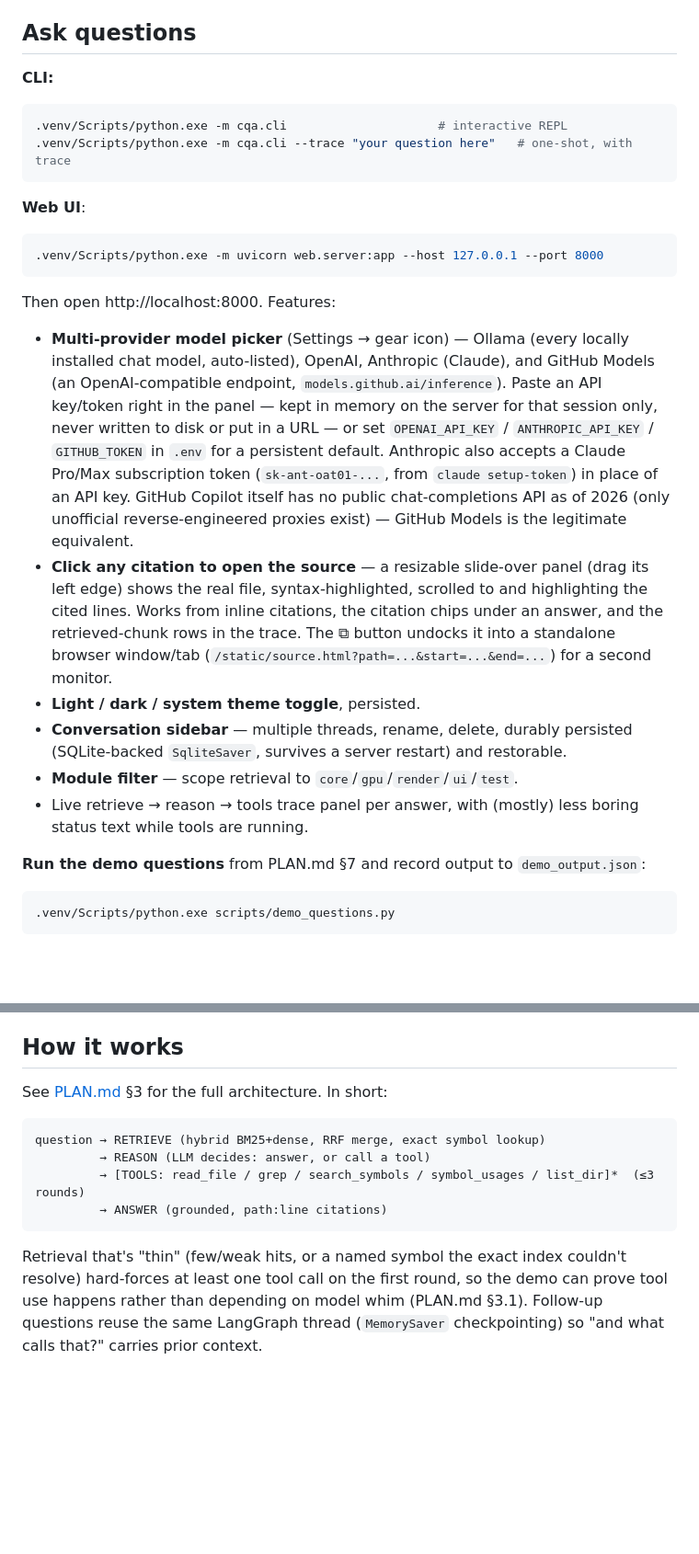
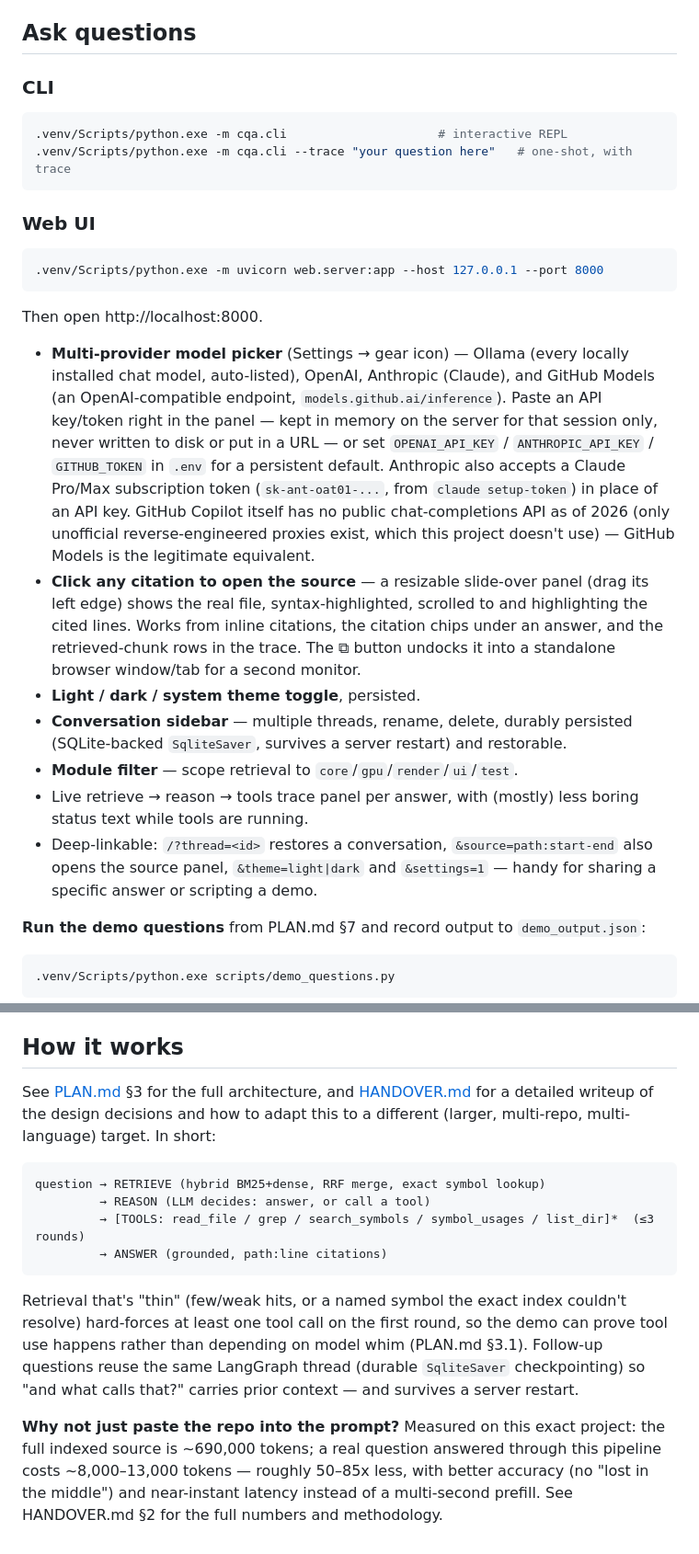
Before and after one commit to kutaygunal/CodeBaseQA, a Markdown page: README.md, 2 parts joined by grey strips. Shown at 92% size. GitHub-like rendering; blank space fills up the shorter version.

````diff
--- a/README.md
+++ b/README.md
@@ -49,38 +66,43 @@ every chunk, and writes the Chroma vector store, BM25 index, and exact symbol in
 
 ## Ask questions
 
-**CLI:**
+### CLI
 ```bash
 .venv/Scripts/python.exe -m cqa.cli                     # interactive REPL
 .venv/Scripts/python.exe -m cqa.cli --trace "your question here"   # one-shot, with trace
 ```
 
-**Web UI**:
+### Web UI
+
 ```bash
 .venv/Scripts/python.exe -m uvicorn web.server:app --host 127.0.0.1 --port 8000
 ```
-Then open http://localhost:8000. Features:
+Then open http://localhost:8000.
 
 - **Multi-provider model picker** (Settings → gear icon) — Ollama (every locally installed
   chat model, auto-listed), OpenAI, Anthropic (Claude), and GitHub Models (an
   OpenAI-compatible endpoint, `models.github.ai/inference`). Paste an API key/token right
-  in the panel — kept in memory on the server for that session only, never written to
-  disk or put in a URL — or set `OPENAI_API_KEY` / `ANTHROPIC_API_KEY` / `GITHUB_TOKEN` in
-  `.env` for a persistent default. Anthropic also accepts a Claude Pro/Max subscription
-  token (`sk-ant-oat01-...`, from `claude setup-token`) in place of an API key. GitHub
-  Copilot itself has no public chat-completions API as of 2026 (only unofficial
-  reverse-engineered proxies exist) — GitHub Models is the legitimate equivalent.
+  in the panel — kept in memory on the server for that session only, never written to disk
+  or put in a URL — or set `OPENAI_API_KEY` / `ANTHROPIC_API_KEY` / `GITHUB_TOKEN` in `.env`
+  for a persistent default. Anthropic also accepts a Claude Pro/Max subscription token
+  (`sk-ant-oat01-...`, from `claude setup-token`) in place of an API key. GitHub Copilot
+  itself has no public chat-completions API as of 2026 (only unofficial reverse-engineered
+  proxies exist, which this project doesn't use) — GitHub Models is the legitimate
+  equivalent.
 - **Click any citation to open the source** — a resizable slide-over panel (drag its left
   edge) shows the real file, syntax-highlighted, scrolled to and highlighting the cited
   lines. Works from inline citations, the citation chips under an answer, and the
   retrieved-chunk rows in the trace. The ⧉ button undocks it into a standalone browser
-  window/tab (`/static/source.html?path=...&start=...&end=...`) for a second monitor.
+  window/tab for a second monitor.
 - **Light / dark / system theme toggle**, persisted.
 - **Conversation sidebar** — multiple threads, rename, delete, durably persisted
   (SQLite-backed `SqliteSaver`, survives a server restart) and restorable.
 - **Module filter** — scope retrieval to `core`/`gpu`/`render`/`ui`/`test`.
 - Live retrieve → reason → tools trace panel per answer, with (mostly) less boring status
   text while tools are running.
+- Deep-linkable: `/?thread=<id>` restores a conversation, `&source=path:start-end` also
+  opens the source panel, `&theme=light|dark` and `&settings=1` — handy for sharing a
+  specific answer or scripting a demo.
 
 **Run the demo questions** from PLAN.md §7 and record output to `demo_output.json`:
 ```bash
@@ -109,7 +131,9 @@ PLAN.md §3.1), and citing the real entry point instead. 3 tool rounds, ~4s.
 
 ## How it works
 
-See [PLAN.md](PLAN.md) §3 for the full architecture. In short:
+See [PLAN.md](PLAN.md) §3 for the full architecture, and [HANDOVER.md](HANDOVER.md) for a
+detailed writeup of the design decisions and how to adapt this to a different (larger,
+multi-repo, multi-language) target. In short:
 
 ```
 question → RETRIEVE (hybrid BM25+dense, RRF merge, exact symbol lookup)
@@ -121,5 +145,11 @@ question → RETRIEVE (hybrid BM25+dense, RRF merge, exact symbol lookup)
 Retrieval that's "thin" (few/weak hits, or a named symbol the exact index couldn't
 resolve) hard-forces at least one tool call on the first round, so the demo can prove
 tool use happens rather than depending on model whim (PLAN.md §3.1). Follow-up questions
-reuse the same LangGraph thread (`MemorySaver` checkpointing) so "and what calls that?"
-carries prior context.
+reuse the same LangGraph thread (durable `SqliteSaver` checkpointing) so "and what calls
+that?" carries prior context — and survives a server restart.
+
+**Why not just paste the repo into the prompt?** Measured on this exact project: the full
+indexed source is ~690,000 tokens; a real question answered through this pipeline costs
+~8,000–13,000 tokens — roughly 50–85x less, with better accuracy (no "lost in the middle")
+and near-instant latency instead of a multi-second prefill. See HANDOVER.md §2 for the
+full numbers and methodology.
````
Also changed, not shown: other parts of README.md (+26 -9 lines), docs/screenshots/01_chat_answer.png (added), docs/screenshots/02_source_panel.png (added), docs/screenshots/03_settings.png (added), docs/screenshots/04_light_theme.png (added), 4 other files.
